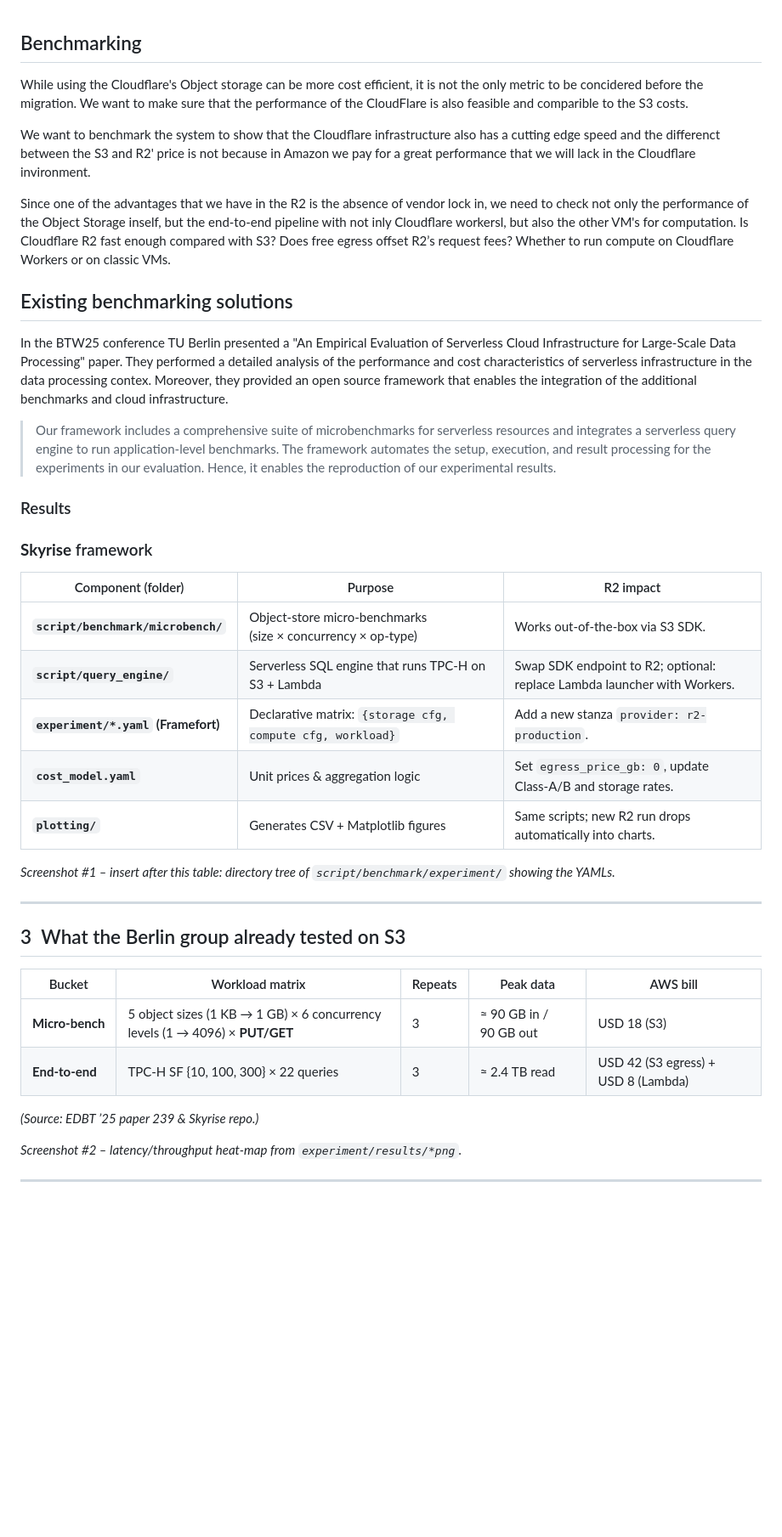
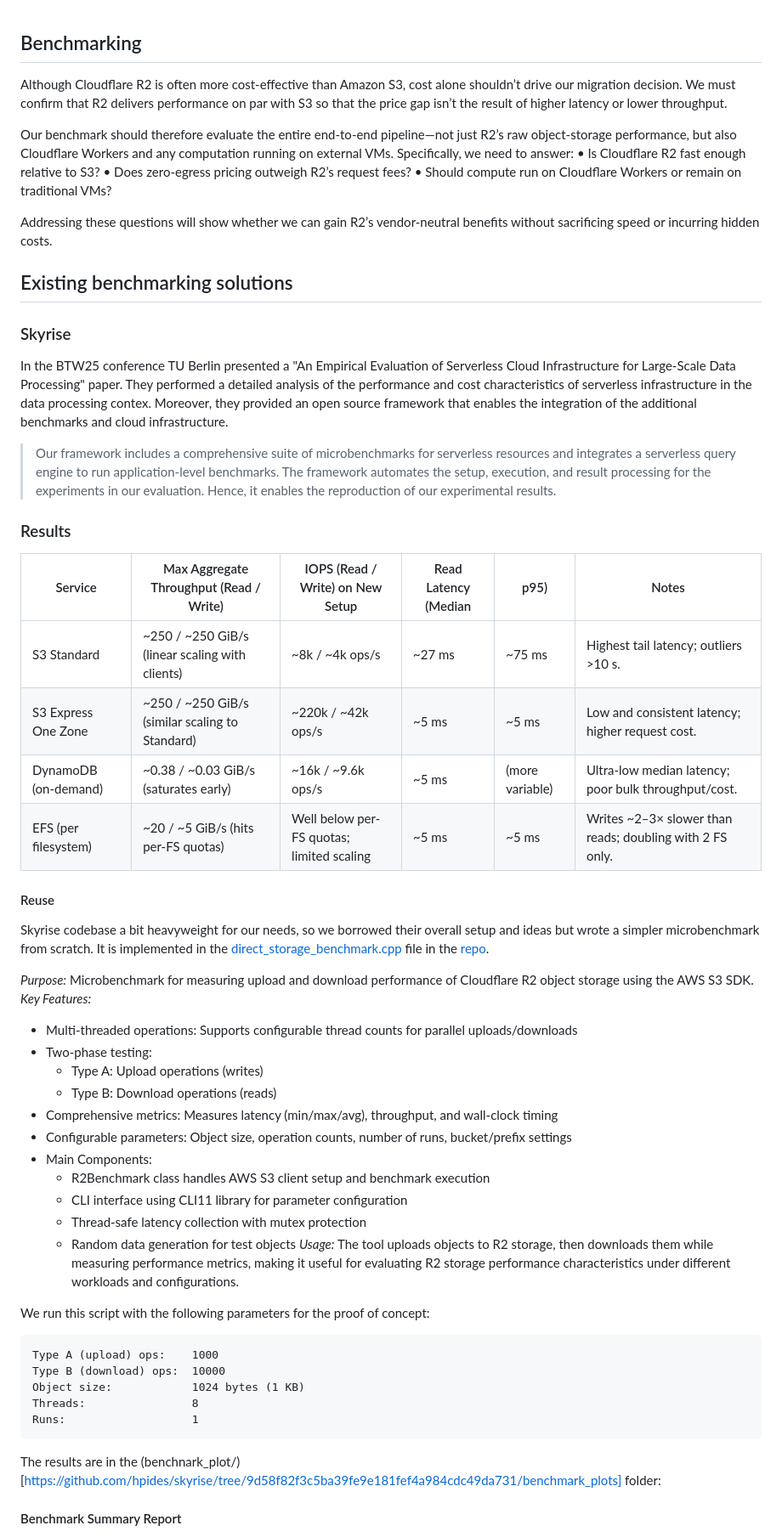
Before and after one commit to Frosendroska/tum-idp, a Markdown page: notes/5-benchmarks.md, the part around the change printed below. Shown: that part at 85% size. Rendered like a GitHub page; blank space fills up the shorter version.

Commit message:
fix: notes fromt the MVP in the skyrise repo

````diff
--- a/notes/5-benchmarks.md
+++ b/notes/5-benchmarks.md
@@ -1,13 +1,18 @@
 ## Benchmarking
 
-While using the Cloudflare's Object storage can be more cost efficient, it is not the only metric to be concidered before the migration. We want to make sure that the performance of the CloudFlare is also feasible and comparible to the S3 costs.
+Although Cloudflare R2 is often more cost-effective than Amazon S3, cost alone shouldn’t drive our migration decision. We must confirm that R2 delivers performance on par with S3 so that the price gap isn’t the result of higher latency or lower throughput.
 
-We want to benchmark the system to show that the Cloudflare infrastructure also has a cutting edge speed and the differenct between the S3 and R2' price is not because in Amazon we pay for a great performance that we will lack in the Cloudflare invironment.
+Our benchmark should therefore evaluate the entire end-to-end pipeline—not just R2’s raw object-storage performance, but also Cloudflare Workers and any computation running on external VMs. Specifically, we need to answer:
+	•	Is Cloudflare R2 fast enough relative to S3?
+	•	Does zero-egress pricing outweigh R2’s request fees?
+	•	Should compute run on Cloudflare Workers or remain on traditional VMs?
 
-Since one of the advantages that we have in the R2 is the absence of vendor lock in, we need to check not only the performance of the Object Storage inself, but the end-to-end pipeline with not inly Cloudflare workersl, but also the other VM's for computation. Is Cloudflare R2 fast enough compared with S3? Does free egress offset R2’s request fees? Whether to run compute on Cloudflare Workers or on classic VMs.
+Addressing these questions will show whether we can gain R2’s vendor-neutral benefits without sacrificing speed or incurring hidden costs.
 
 
 ## Existing benchmarking solutions
+
+### Skyrise
 
 In the BTW25 conference TU Berlin presented a "An Empirical Evaluation of Serverless Cloud Infrastructure for
 Large-Scale Data Processing" paper. They performed a detailed analysis of the performance and cost characteristics of serverless infrastructure in the data processing contex. Moreover, they provided an open source framework that enables the integration of the additional benchmarks and cloud infrastructure.
@@ -17,30 +22,45 @@ Large-Scale Data Processing" paper. They performed a detailed analysis of the pe
 
 ### Results
 
-### **Skyrise** framework
+| Service                     | Max Aggregate Throughput (Read / Write)            | IOPS (Read / Write) on New Setup | Read Latency (Median | p95) | Notes |
+|----------------------------|-----------------------------------------------------|----------------------------------|----------------------|------|-------|
+| S3 Standard                | ~250 / ~250 GiB/s (linear scaling with clients)     | ~8k / ~4k ops/s                  | ~27 ms | ~75 ms       | Highest tail latency; outliers >10 s. |
+| S3 Express One Zone        | ~250 / ~250 GiB/s (similar scaling to Standard)     | ~220k / ~42k ops/s               | ~5 ms | ~5 ms        | Low and consistent latency; higher request cost. |
+| DynamoDB (on-demand)       | ~0.38 / ~0.03 GiB/s (saturates early)               | ~16k / ~9.6k ops/s               | ~5 ms | (more variable) | Ultra-low median latency; poor bulk throughput/cost. |
+| EFS (per filesystem)       | ~20 / ~5 GiB/s (hits per-FS quotas)                 | Well below per-FS quotas; limited scaling | ~5 ms | ~5 ms | Writes ~2–3× slower than reads; doubling with 2 FS only. |
 
-| Component (folder) | Purpose | R2 impact |
-|--------------------|---------|-----------|
-| **`script/benchmark/microbench/`** | Object‑store micro‑benchmarks (size × concurrency × op‑type) | Works out‑of‑the‑box via S3 SDK. |
-| **`script/query_engine/`** | Serverless SQL engine that runs TPC‑H on S3 + Lambda | Swap SDK endpoint to R2; optional: replace Lambda launcher with Workers. |
-| **`experiment/*.yaml` (Framefort)** | Declarative matrix: `{storage cfg, compute cfg, workload}` | Add a new stanza `provider: r2-production`. |
-| **`cost_model.yaml`** | Unit prices & aggregation logic | Set `egress_price_gb: 0`, update Class‑A/B and storage rates. |
-| **`plotting/`** | Generates CSV + Matplotlib figures | Same scripts; new R2 run drops automatically into charts. |
 
-*Screenshot #1 – insert after this table: directory tree of `script/benchmark/experiment/` showing the YAMLs.*
+#### Reuse
 
----
+ Skyrise codebase a bit heavyweight for our needs, so we borrowed their overall setup and ideas but wrote a simpler microbenchmark from scratch.
+ It is implemented in the [direct_storage_benchmark.cpp](https://github.com/Frosendroska/skyrise/edit/no-brain-r2-microbenchmark/src/benchmark/bin/micro_benchmark/direct_storage_benchmark.cpp?pr=%2Fhpides%2Fskyrise%2Fpull%2F1) file in the [repo](https://github.com/hpides/skyrise/pull/1).
 
-## 3 What the Berlin group already tested on S3
+*Purpose:* Microbenchmark for measuring upload and download performance of Cloudflare R2 object storage using the AWS S3 SDK.
+*Key Features:*
+- Multi-threaded operations: Supports configurable thread counts for parallel uploads/downloads
+- Two-phase testing:
+    - Type A: Upload operations (writes)
+    - Type B: Download operations (reads)
+- Comprehensive metrics: Measures latency (min/max/avg), throughput, and wall-clock timing
+- Configurable parameters: Object size, operation counts, number of runs, bucket/prefix settings
+- Main Components:
+    - R2Benchmark class handles AWS S3 client setup and benchmark execution
+    - CLI interface using CLI11 library for parameter configuration
+    - Thread-safe latency collection with mutex protection
+    - Random data generation for test objects
+*Usage:* The tool uploads objects to R2 storage, then downloads them while measuring performance metrics, making it useful for evaluating R2 storage performance characteristics under different workloads and configurations.
 
-| Bucket | Workload matrix | Repeats | Peak data | AWS bill |
-|--------|-----------------|---------|-----------|----------|
-| **Micro‑bench** | 5 object sizes (1 KB → 1 GB) × 6 concurrency levels (1 → 4096) × **PUT/GET** | 3 | ≈ 90 GB in / 90 GB out | USD 18 (S3) |
-| **End‑to‑end** | TPC‑H SF {10, 100, 300} × 22 queries | 3 | ≈ 2.4 TB read | USD 42 (S3 egress) + USD 8 (Lambda) |
+We run this script with the following parameters for the proof of concept:
 
-*(Source: EDBT ’25 paper 239 & Skyrise repo.)*
+```
+Type A (upload) ops:    1000
+Type B (download) ops:  10000
+Object size:            1024 bytes (1 KB)
+Threads:                8
+Runs:                   1
+```
 
-*Screenshot #2 – latency/throughput heat‑map from `experiment/results/*png`.*
+The results are in the (benchnark_plot/)[https://github.com/hpides/skyrise/tree/9d58f82f3c5ba39fe9e181fef4a984cdc49da731/benchmark_plots] folder:
 
----
+#### Benchmark Summary Report
 
````
Also changed, not shown: other parts of notes/5-benchmarks.md (+9 -63 lines).
